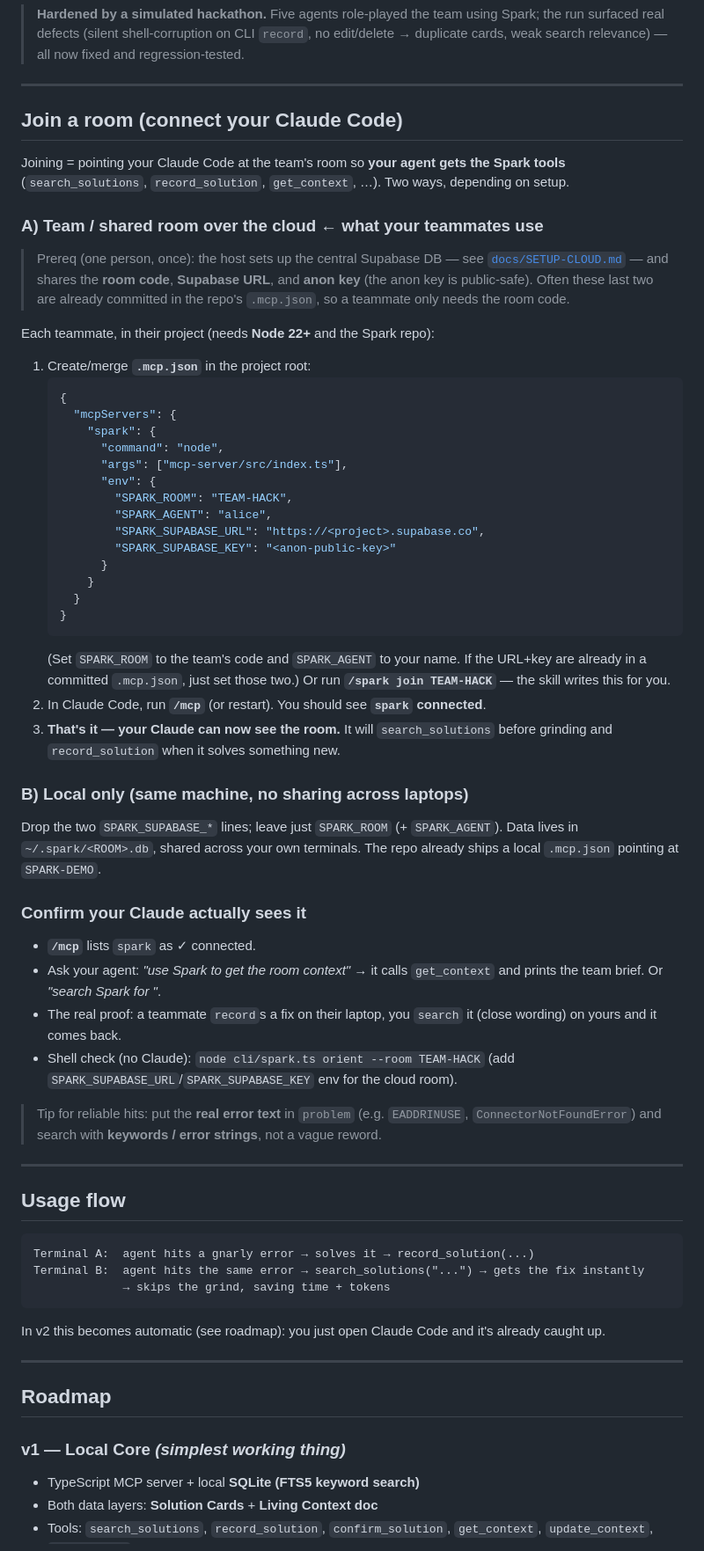
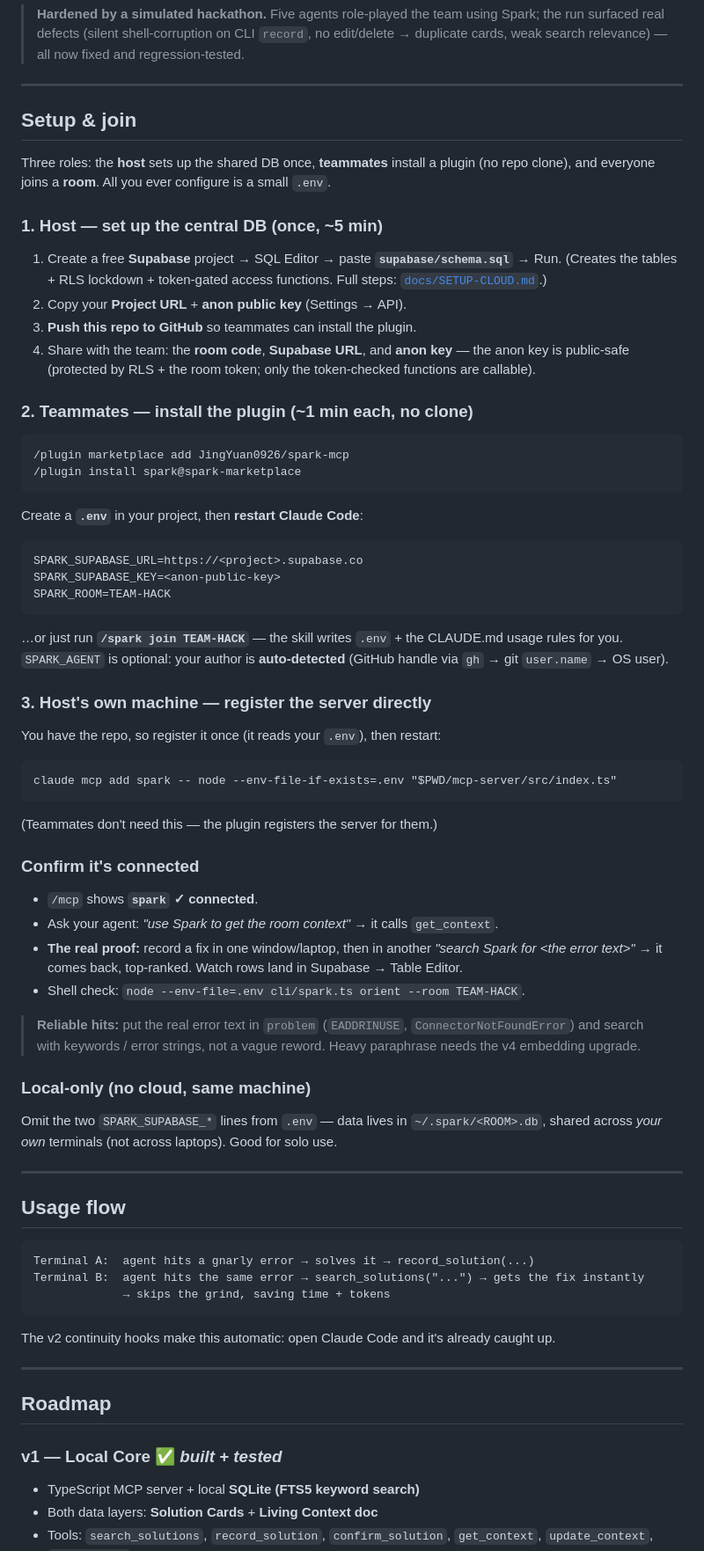
Before and after one commit to JingYuan0926/sparkv2, a Markdown page: README.md, the part around one of its changes. Shown at 88% size. Rendered like a GitHub page.

Commit message:
Sync README + docs to final state: cloud (Supabase) live, plugin distribution, claude mcp add flow, 8 tools, 81 tests
Co-Authored-By: Claude Opus 4.8 <noreply@anthropic.com>

````diff
--- a/README.md
+++ b/README.md
@@ -123,62 +127,56 @@ key, and SQLite swaps for Postgres behind a hosted API. Nothing built now gets t
 
 ---
 
-## Join a room (connect your Claude Code)
+## Setup & join
 
-Joining = pointing your Claude Code at the team's room so **your agent gets the Spark tools**
-(`search_solutions`, `record_solution`, `get_context`, …). Two ways, depending on setup.
+Three roles: the **host** sets up the shared DB once, **teammates** install a plugin (no repo
+clone), and everyone joins a **room**. All you ever configure is a small `.env`.
 
-### A) Team / shared room over the cloud  ← what your teammates use
+### 1. Host — set up the central DB (once, ~5 min)
+1. Create a free **Supabase** project → SQL Editor → paste **`supabase/schema.sql`** → Run.
+   (Creates the tables + RLS lockdown + token-gated access functions. Full steps:
+   [`docs/SETUP-CLOUD.md`](docs/SETUP-CLOUD.md).)
+2. Copy your **Project URL** + **anon public key** (Settings → API).
+3. **Push this repo to GitHub** so teammates can install the plugin.
+4. Share with the team: the **room code**, **Supabase URL**, and **anon key** — the anon key is
+   public-safe (protected by RLS + the room token; only the token-checked functions are callable).
 
-> Prereq (one person, once): the host sets up the central Supabase DB — see
-> [`docs/SETUP-CLOUD.md`](docs/SETUP-CLOUD.md) — and shares the **room code**, **Supabase URL**,
-> and **anon key** (the anon key is public-safe). Often these last two are already committed in
-> the repo's `.mcp.json`, so a teammate only needs the room code.
+### 2. Teammates — install the plugin (~1 min each, no clone)
+```
+/plugin marketplace add JingYuan0926/spark-mcp
+/plugin install spark@spark-marketplace
+```
+Create a **`.env`** in your project, then **restart Claude Code**:
+```
+SPARK_SUPABASE_URL=https://<project>.supabase.co
+SPARK_SUPABASE_KEY=<anon-public-key>
+SPARK_ROOM=TEAM-HACK
+```
+…or just run **`/spark join TEAM-HACK`** — the skill writes `.env` + the CLAUDE.md usage rules
+for you. `SPARK_AGENT` is optional: your author is **auto-detected** (GitHub handle via `gh` →
+git `user.name` → OS user).
 
-Each teammate, in their project (needs **Node 22+** and the Spark repo):
+### 3. Host's own machine — register the server directly
+You have the repo, so register it once (it reads your `.env`), then restart:
+```
+claude mcp add spark -- node --env-file-if-exists=.env "$PWD/mcp-server/src/index.ts"
+```
+(Teammates don't need this — the plugin registers the server for them.)
 
-1. Create/merge **`.mcp.json`** in the project root:
-   ```json
-   {
-     "mcpServers": {
-       "spark": {
-         "command": "node",
-         "args": ["mcp-server/src/index.ts"],
-         "env": {
-           "SPARK_ROOM": "TEAM-HACK",
-           "SPARK_AGENT": "alice",
-           "SPARK_SUPABASE_URL": "https://<project>.supabase.co",
-           "SPARK_SUPABASE_KEY": "<anon-public-key>"
-         }
-       }
-     }
-   }
-   ```
-   (Set `SPARK_ROOM` to the team's code and `SPARK_AGENT` to your name. If the URL+key are
-   already in a committed `.mcp.json`, just set those two.) Or run **`/spark join TEAM-HACK`** —
-   the skill writes this for you.
-2. In Claude Code, run **`/mcp`** (or restart). You should see **`spark` connected**.
-3. **That's it — your Claude can now see the room.** It will `search_solutions` before grinding
-   and `record_solution` when it solves something new.
+### Confirm it's connected
+- `/mcp` shows **`spark` ✓ connected**.
+- Ask your agent: *"use Spark to get the room context"* → it calls `get_context`.
+- **The real proof:** record a fix in one window/laptop, then in another *"search Spark for
+  &lt;the error text&gt;"* → it comes back, top-ranked. Watch rows land in Supabase → Table Editor.
+- Shell check: `node --env-file=.env cli/spark.ts orient --room TEAM-HACK`.
 
-### B) Local only (same machine, no sharing across laptops)
+> **Reliable hits:** put the real error text in `problem` (`EADDRINUSE`, `ConnectorNotFoundError`)
+> and search with keywords / error strings, not a vague reword. Heavy paraphrase needs the v4
+> embedding upgrade.
 
-Drop the two `SPARK_SUPABASE_*` lines; leave just `SPARK_ROOM` (+ `SPARK_AGENT`). Data lives in
-`~/.spark/<ROOM>.db`, shared across your own terminals. The repo already ships a local
-`.mcp.json` pointing at `SPARK-DEMO`.
-
-### Confirm your Claude actually sees it
-
-- **`/mcp`** lists `spark` as ✓ connected.
-- Ask your agent: *"use Spark to get the room context"* → it calls `get_context` and prints the
-  team brief. Or *"search Spark for <some past problem>"*.
-- The real proof: a teammate `record`s a fix on their laptop, you `search` it (close wording)
-  on yours and it comes back.
-- Shell check (no Claude): `node cli/spark.ts orient --room TEAM-HACK` (add
-  `SPARK_SUPABASE_URL`/`SPARK_SUPABASE_KEY` env for the cloud room).
-
-> Tip for reliable hits: put the **real error text** in `problem` (e.g. `EADDRINUSE`,
-> `ConnectorNotFoundError`) and search with **keywords / error strings**, not a vague reword.
+### Local-only (no cloud, same machine)
+Omit the two `SPARK_SUPABASE_*` lines from `.env` — data lives in `~/.spark/<ROOM>.db`, shared
+across *your own* terminals (not across laptops). Good for solo use.
 
 ---
 
@@ -190,14 +188,13 @@ Terminal B:  agent hits the same error → search_solutions("...") → gets the
              → skips the grind, saving time + tokens
 ```
 
-In v2 this becomes automatic (see roadmap): you just open Claude Code and it's already
-caught up.
+The v2 continuity hooks make this automatic: open Claude Code and it's already caught up.
 
 ---
 
 ## Roadmap
 
-### v1 — Local Core  *(simplest working thing)*
+### v1 — Local Core ✅ *built + tested*
 - TypeScript MCP server + local **SQLite (FTS5 keyword search)**
 - Both data layers: **Solution Cards** + **Living Context doc**
 - Tools: `search_solutions`, `record_solution`, `confirm_solution`, `get_context`,
````
Also changed, not shown: other parts of README.md (+71 -63 lines).
